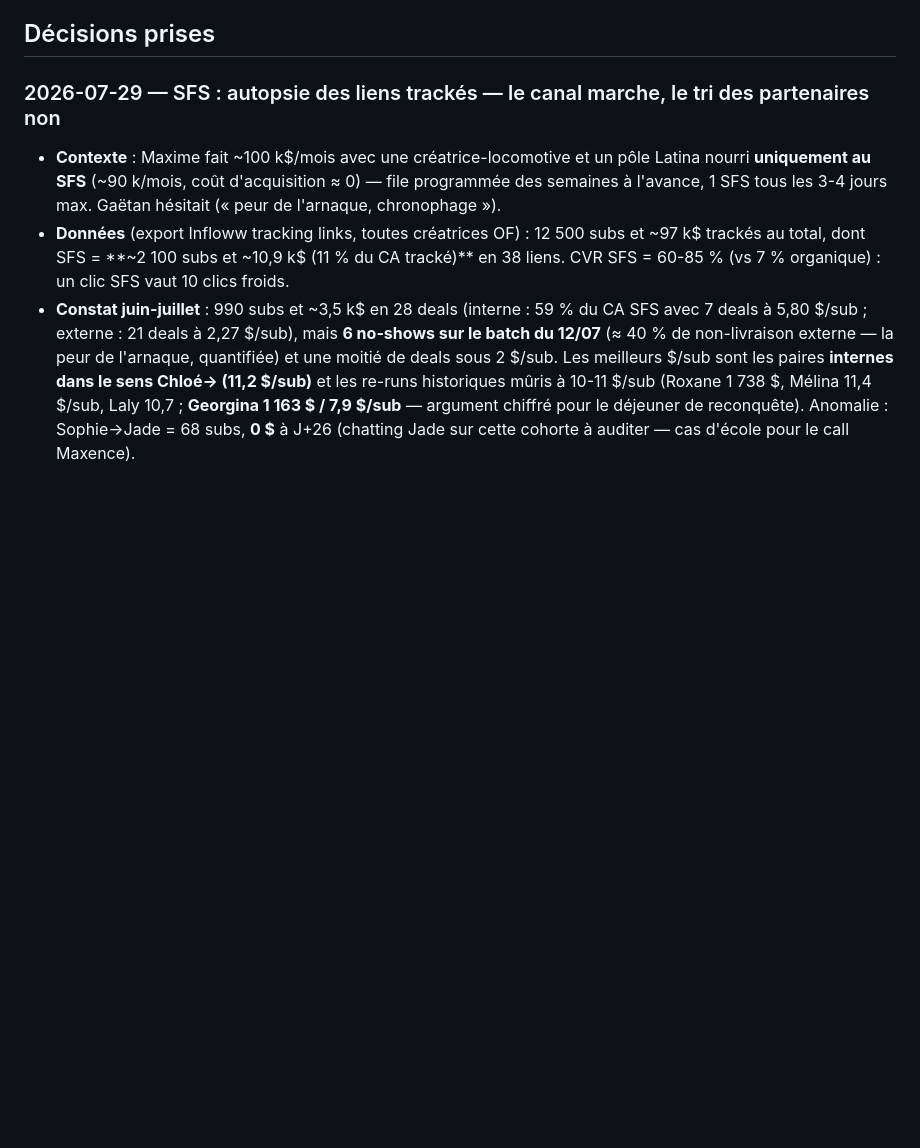
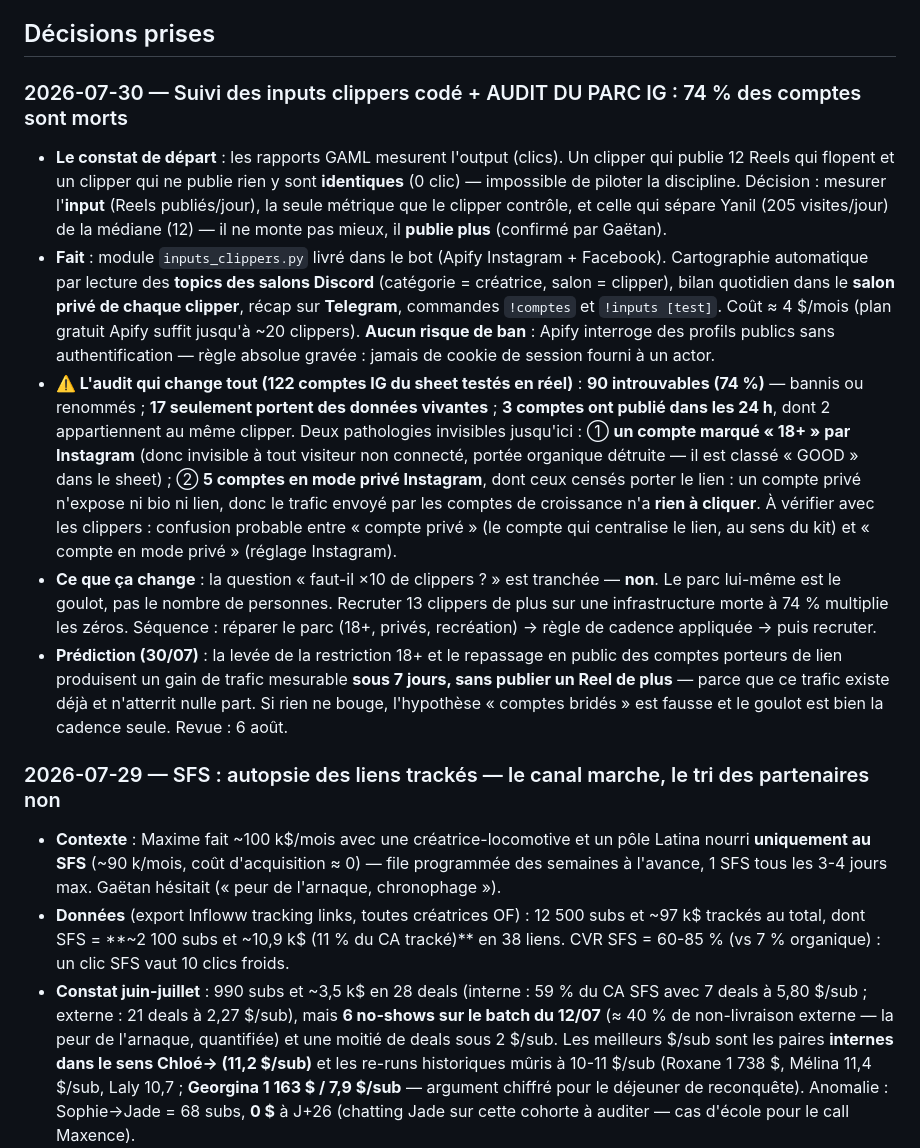
Before and after one commit to gaetanbaudime-dot/Claude-skill, a Markdown page: second-brain/00-Contexte/Journal de coaching.md, the part around the change. GitHub-like rendering; blank space fills up the shorter version.

Commit message:
Journal : suivi des inputs clippers livré + audit du parc IG (74 % de comptes morts, 1 compte bridé 18+, 5 en mode privé) avec prédiction au 6 août

```diff
--- a/second-brain/00-Contexte/Journal de coaching.md
+++ b/second-brain/00-Contexte/Journal de coaching.md
@@ -21,6 +21,13 @@ tags: [contexte/coaching]
 5. Signaler toute stratégie qui violerait les CGU des plateformes ([[Risques légaux et éthiques de l'OFM]]).
 
 ## Décisions prises
+
+### 2026-07-30 — Suivi des inputs clippers codé + AUDIT DU PARC IG : 74 % des comptes sont morts
+- **Le constat de départ** : les rapports GAML mesurent l'output (clics). Un clipper qui publie 12 Reels qui flopent et un clipper qui ne publie rien y sont **identiques** (0 clic) — impossible de piloter la discipline. Décision : mesurer l'**input** (Reels publiés/jour), la seule métrique que le clipper contrôle, et celle qui sépare Yanil (205 visites/jour) de la médiane (12) — il ne monte pas mieux, il **publie plus** (confirmé par Gaëtan).
+- **Fait** : module `inputs_clippers.py` livré dans le bot (Apify Instagram + Facebook). Cartographie automatique par lecture des **topics des salons Discord** (catégorie = créatrice, salon = clipper), bilan quotidien dans le **salon privé de chaque clipper**, récap sur **Telegram**, commandes `!comptes` et `!inputs [test]`. Coût ≈ 4 $/mois (plan gratuit Apify suffit jusqu'à ~20 clippers). **Aucun risque de ban** : Apify interroge des profils publics sans authentification — règle absolue gravée : jamais de cookie de session fourni à un actor.
+- **⚠️ L'audit qui change tout (122 comptes IG du sheet testés en réel)** : **90 introuvables (74 %)** — bannis ou renommés ; **17 seulement portent des données vivantes** ; **3 comptes ont publié dans les 24 h**, dont 2 appartiennent au même clipper. Deux pathologies invisibles jusqu'ici : ① **un compte marqué « 18+ » par Instagram** (donc invisible à tout visiteur non connecté, portée organique détruite — il est classé « GOOD » dans le sheet) ; ② **5 comptes en mode privé Instagram**, dont ceux censés porter le lien : un compte privé n'expose ni bio ni lien, donc le trafic envoyé par les comptes de croissance n'a **rien à cliquer**. À vérifier avec les clippers : confusion probable entre « compte privé » (le compte qui centralise le lien, au sens du kit) et « compte en mode privé » (réglage Instagram).
+- **Ce que ça change** : la question « faut-il ×10 de clippers ? » est tranchée — **non**. Le parc lui-même est le goulot, pas le nombre de personnes. Recruter 13 clippers de plus sur une infrastructure morte à 74 % multiplie les zéros. Séquence : réparer le parc (18+, privés, recréation) → règle de cadence appliquée → puis recruter.
+- **Prédiction (30/07)** : la levée de la restriction 18+ et le repassage en public des comptes porteurs de lien produisent un gain de trafic mesurable **sous 7 jours, sans publier un Reel de plus** — parce que ce trafic existe déjà et n'atterrit nulle part. Si rien ne bouge, l'hypothèse « comptes bridés » est fausse et le goulot est bien la cadence seule. Revue : 6 août.
 
 ### 2026-07-29 — SFS : autopsie des liens trackés — le canal marche, le tri des partenaires non
 - **Contexte** : Maxime fait ~100 k$/mois avec une créatrice-locomotive et un pôle Latina nourri **uniquement au SFS** (~90 k/mois, coût d'acquisition ≈ 0) — file programmée des semaines à l'avance, 1 SFS tous les 3-4 jours max. Gaëtan hésitait (« peur de l'arnaque, chronophage »).
```
